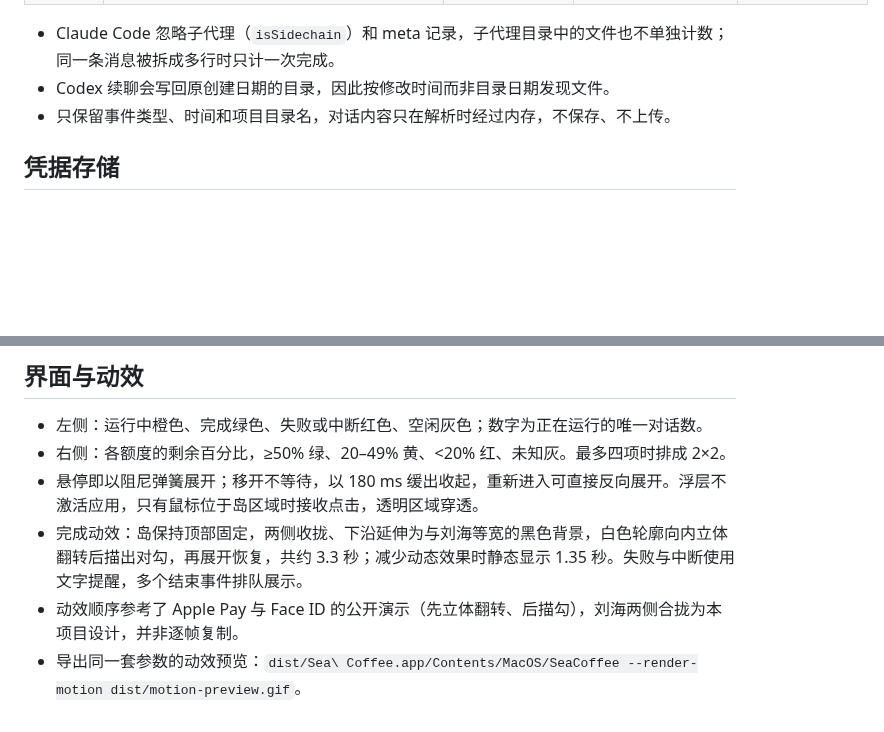
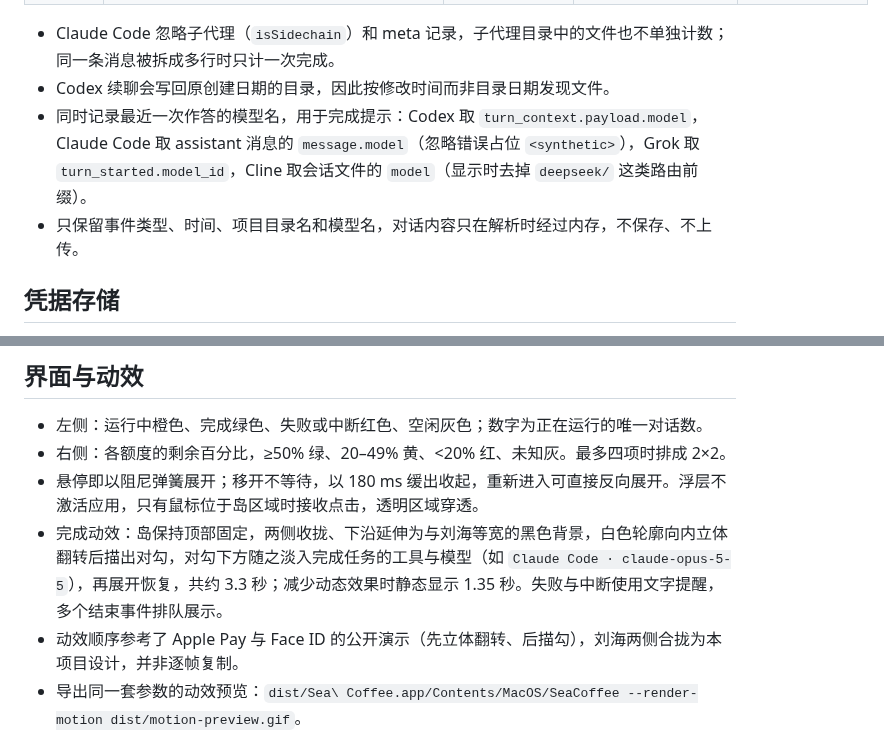
Before and after one commit to hbw00111/seacoffee, a Markdown page: docs/how-it-works.md, 2 parts joined by grey strips. GitHub-like rendering; blank space fills up the shorter version.

```diff
--- a/docs/how-it-works.md
+++ b/docs/how-it-works.md
@@ -56,7 +56,8 @@
 
 - Claude Code 忽略子代理（`isSidechain`）和 meta 记录，子代理目录中的文件也不单独计数；同一条消息被拆成多行时只计一次完成。
 - Codex 续聊会写回原创建日期的目录，因此按修改时间而非目录日期发现文件。
-- 只保留事件类型、时间和项目目录名，对话内容只在解析时经过内存，不保存、不上传。
+- 同时记录最近一次作答的模型名，用于完成提示：Codex 取 `turn_context.payload.model`，Claude Code 取 assistant 消息的 `message.model`（忽略错误占位 `<synthetic>`），Grok 取 `turn_started.model_id`，Cline 取会话文件的 `model`（显示时去掉 `deepseek/` 这类路由前缀）。
+- 只保留事件类型、时间、项目目录名和模型名，对话内容只在解析时经过内存，不保存、不上传。
 
 ## 凭据存储
 
@@ -72,7 +73,7 @@
 - 左侧：运行中橙色、完成绿色、失败或中断红色、空闲灰色；数字为正在运行的唯一对话数。
 - 右侧：各额度的剩余百分比，≥50% 绿、20–49% 黄、<20% 红、未知灰。最多四项时排成 2×2。
 - 悬停即以阻尼弹簧展开；移开不等待，以 180 ms 缓出收起，重新进入可直接反向展开。浮层不激活应用，只有鼠标位于岛区域时接收点击，透明区域穿透。
-- 完成动效：岛保持顶部固定，两侧收拢、下沿延伸为与刘海等宽的黑色背景，白色轮廓向内立体翻转后描出对勾，再展开恢复，共约 3.3 秒；减少动态效果时静态显示 1.35 秒。失败与中断使用文字提醒，多个结束事件排队展示。
+- 完成动效：岛保持顶部固定，两侧收拢、下沿延伸为与刘海等宽的黑色背景，白色轮廓向内立体翻转后描出对勾，对勾下方随之淡入完成任务的工具与模型（如 `Claude Code · claude-opus-5-5`），再展开恢复，共约 3.3 秒；减少动态效果时静态显示 1.35 秒。失败与中断使用文字提醒，多个结束事件排队展示。
 - 动效顺序参考了 Apple Pay 与 Face ID 的公开演示（先立体翻转、后描勾），刘海两侧合拢为本项目设计，并非逐帧复制。
 - 导出同一套参数的动效预览：`dist/Sea\ Coffee.app/Contents/MacOS/SeaCoffee --render-motion dist/motion-preview.gif`。
 
```
Also changed, not shown: README.en.md (added, +91 -0 lines), README.md (+4 -4 lines), docs/preview.jpg, 9 other files.
